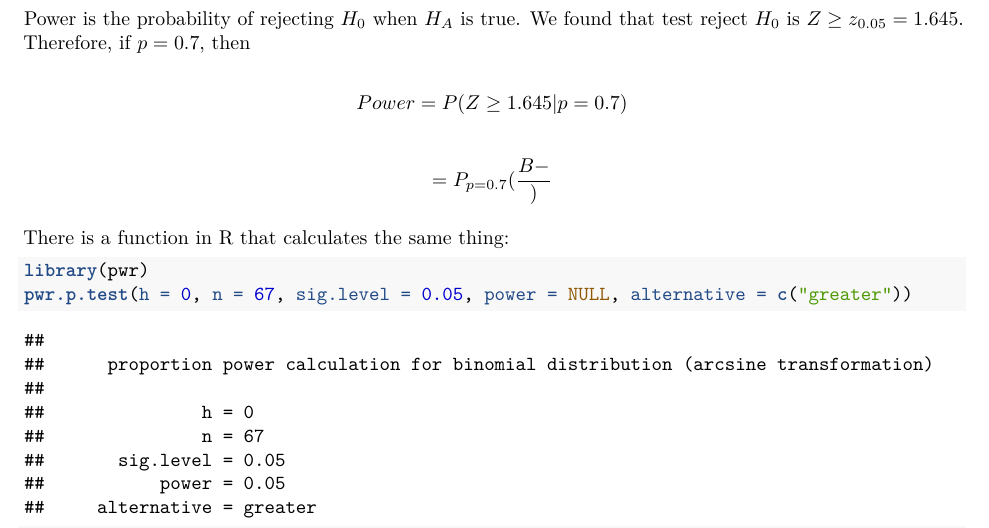
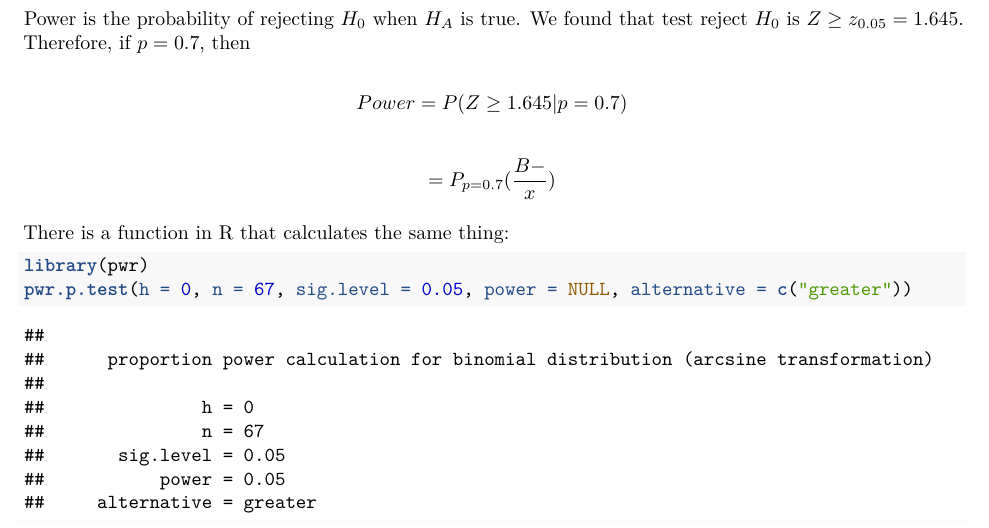
Before and after one commit to bliutwo/stats205, an R Markdown document (hw3/homework_3.Rmd): part of page 4 of 4, cut so that both start at the same text. Rendered offline with R 4.5, knitr and Pandoc, then LaTeX, with nearby package versions; code that draws random numbers runs with fixed seeds of ours; some code elsewhere in the file could not run offline.

Commit message:
31/05/2019 15:33:11

```diff
--- a/hw3/homework_3.Rmd
+++ b/hw3/homework_3.Rmd
@@ -112,7 +112,7 @@ Power is the probability of rejecting $H_0$ when $H_A$ is true. We found that te
 \]
 
 \[
-    = P_{p = 0.7}(\frac{B - })
+    = P_{p = 0.7}(\frac{B - }{x})
 \]
 
 There is a function in R that calculates the same thing:
```
Also changed, not shown: hw3/homework_3.pdf.
